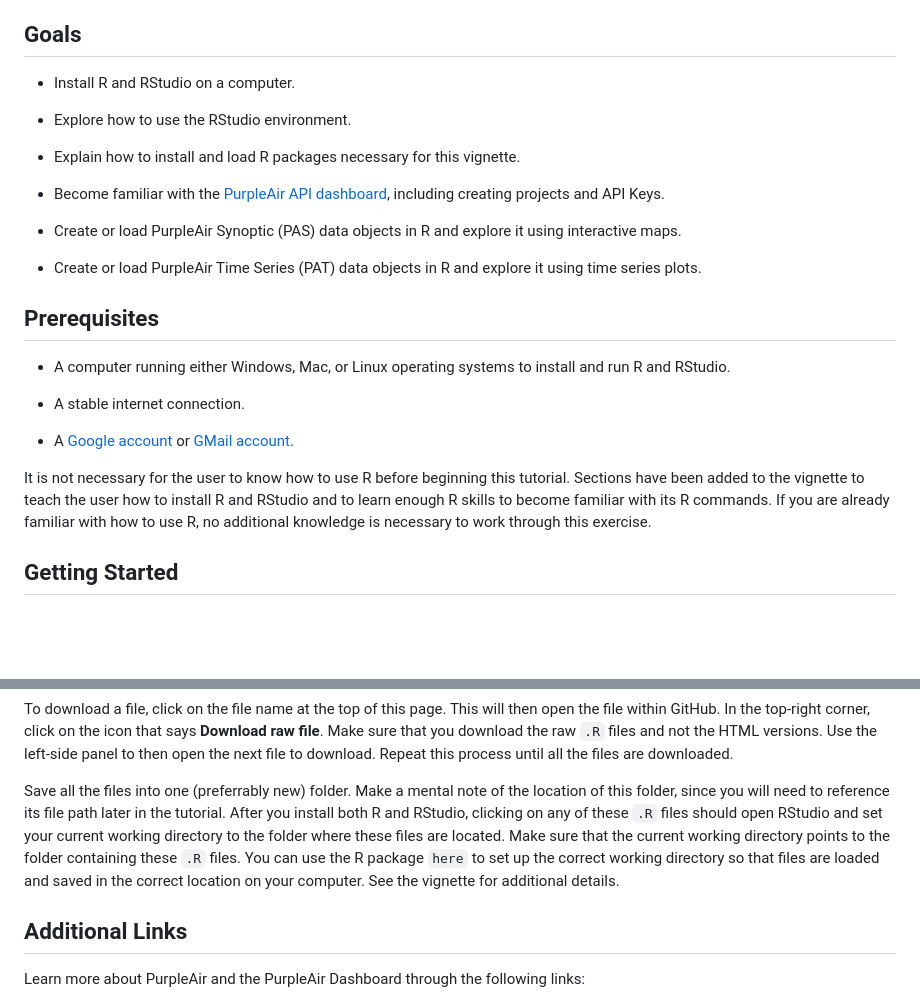
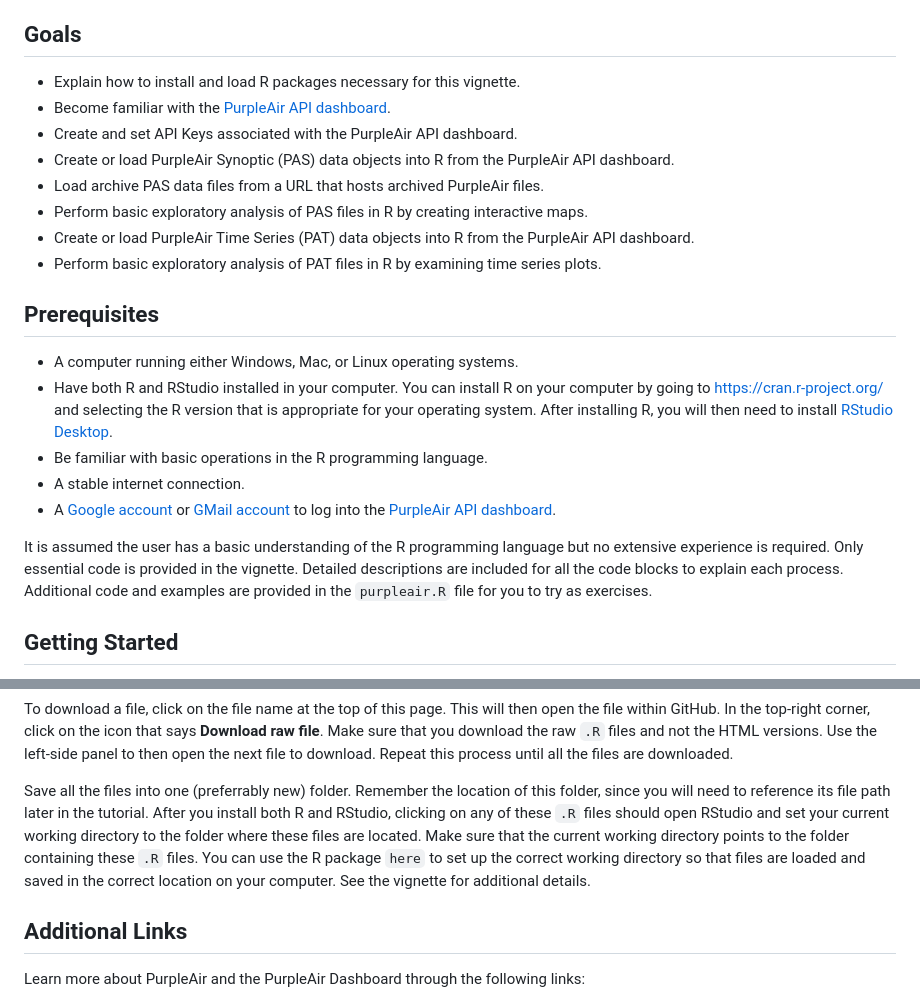
Before and after one commit to geomarker-io/purple_air_data_in_R, a Markdown page: README.md, 2 parts joined by grey strips. Drawn GitHub-style; blank space fills up the shorter version.

Commit message:
Update README.md
Add requirement the user has installed R and RStudio and to be familiar with the R programming language before beginning the tutorial.

```diff
--- a/README.md
+++ b/README.md
@@ -4,27 +4,24 @@ This is an vignette for users of PurpleAir sensors to obtain real-time air pollu
 
 ## Goals
 
--   Install R and RStudio on a computer.
-
--   Explore how to use the RStudio environment.
-
 -   Explain how to install and load R packages necessary for this vignette.
-
--   Become familiar with the [PurpleAir API dashboard](https://develop.purpleair.com/keys), including creating projects and API Keys.
-
--   Create or load PurpleAir Synoptic (PAS) data objects in R and explore it using interactive maps.
-
--   Create or load PurpleAir Time Series (PAT) data objects in R and explore it using time series plots.
+-   Become familiar with the [PurpleAir API dashboard](https://develop.purpleair.com/keys).
+-   Create and set API Keys associated with the PurpleAir API dashboard.
+-   Create or load PurpleAir Synoptic (PAS) data objects into R from the PurpleAir API dashboard.
+-   Load archive PAS data files from a URL that hosts archived PurpleAir files.
+-   Perform basic exploratory analysis of PAS files in R by creating interactive maps.
+-   Create or load PurpleAir Time Series (PAT) data objects into R from the PurpleAir API dashboard.
+-   Perform basic exploratory analysis of PAT files in R by examining time series plots.
 
 ## Prerequisites
 
--   A computer running either Windows, Mac, or Linux operating systems to install and run R and RStudio.
+-   A computer running either Windows, Mac, or Linux operating systems.
+-   Have both R and RStudio installed in your computer. You can install R on your computer by going to <https://cran.r-project.org/> and selecting the R version that is appropriate for your operating system. After installing R, you will then need to install [RStudio Desktop](https://posit.co/download/rstudio-desktop/).
+-   Be familiar with basic operations in the R programming language.
+-   A stable internet connection.
+-   A [Google account](https://support.google.com/accounts/answer/27441?hl=en) or [GMail account](https://support.google.com/mail/answer/56256?hl=en) to log into the [PurpleAir API dashboard](https://develop.purpleair.com/keys).
 
--   A stable internet connection.
-
--   A [Google account](https://support.google.com/accounts/answer/27441?hl=en) or [GMail account](https://support.google.com/mail/answer/56256?hl=en).
-
-It is not necessary for the user to know how to use R before beginning this tutorial. Sections have been added to the vignette to teach the user how to install R and RStudio and to learn enough R skills to become familiar with its R commands. If you are already familiar with how to use R, no additional knowledge is necessary to work through this exercise.
+It is assumed the user has a basic understanding of the R programming language but no extensive experience is required. Only essential code is provided in the vignette. Detailed descriptions are included for all the code blocks to explain each process. Additional code and examples are provided in the `purpleair.R` file for you to try as exercises.
 
 ## Getting Started
 
@@ -40,7 +37,7 @@ Download the following files from our GitHub page:
 To download a file, click on the file name at the top of this page. This will then open the file within GitHub. In the top-right corner, click on the icon that says **Download raw file**. Make sure that you download the raw `.R` files and not the HTML versions. Use the left-side panel to then open the next file to download. Repeat this process until all the files are downloaded.
 
 
-Save all the files into one (preferrably new) folder. Make a mental note of the location of this folder, since you will need to reference its file path later in the tutorial. After you install both R and RStudio, clicking on any of these `.R` files should open RStudio and set your current working directory to the folder where these files are located. Make sure that the current working directory points to the folder containing these `.R` files. You can use the R package `here` to set up the correct working directory so that files are loaded and saved in the correct location on your computer. See the vignette for additional details.
+Save all the files into one (preferrably new) folder. Remember the location of this folder, since you will need to reference its file path later in the tutorial. After you install both R and RStudio, clicking on any of these `.R` files should open RStudio and set your current working directory to the folder where these files are located. Make sure that the current working directory points to the folder containing these `.R` files. You can use the R package `here` to set up the correct working directory so that files are loaded and saved in the correct location on your computer. See the vignette for additional details.
 
 ## Additional Links
 
```
